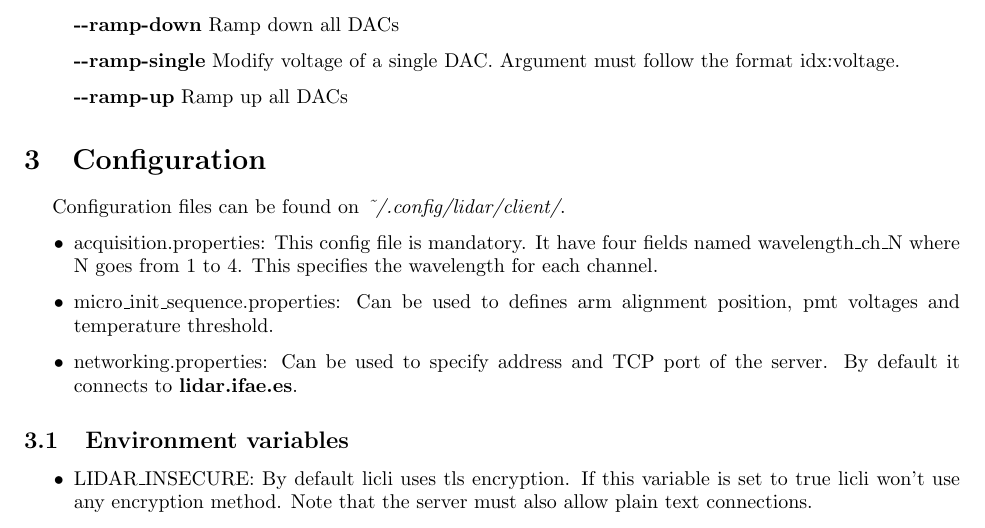
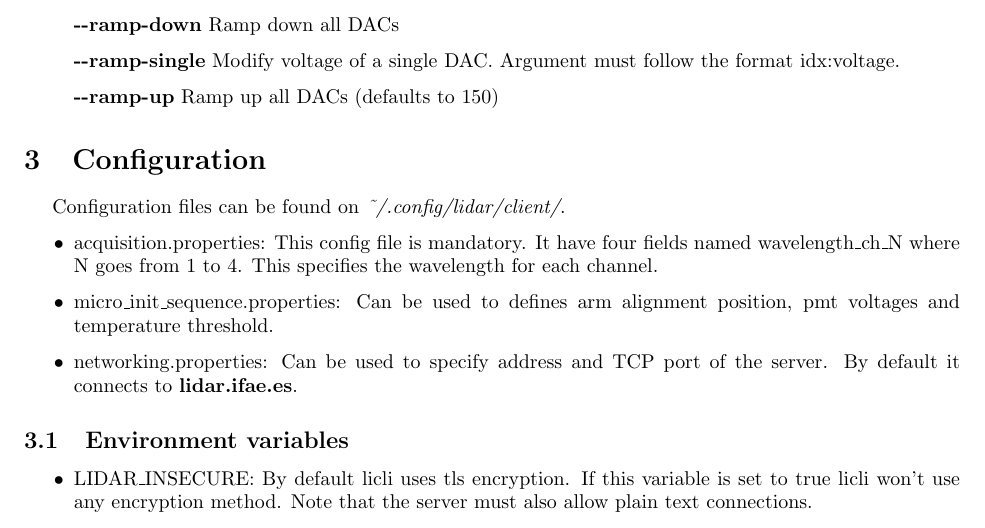
Before and after one commit to IFAEControl/lidar-cli, a LaTeX document (doc/manual.tex): part of page 12 of 13, cut so that both start at the same text. Compiled offline with pdfLaTeX.

Commit message:
update doc

```diff
--- a/doc/manual.tex
+++ b/doc/manual.tex
@@ -338,7 +338,7 @@ Monitoring commands
 	\item[] \textbf{-{}-micro-shutdown} Micro shutdown sequence. Power off laser hotwind and ramp down DACs
 	\item[] \textbf{-{}-ramp-down} Ramp down all DACs
 	\item[] \textbf{-{}-ramp-single} Modify voltage of a single DAC. Argument must follow the format idx:voltage.
-	\item[] \textbf{-{}-ramp-up} Ramp up all DACs
+	\item[] \textbf{-{}-ramp-up} Ramp up all DACs (defaults to 150)
 \end{itemize}
 
 \section{Configuration} \label{cfg}
```
Also changed, not shown: doc/manual.pdf.
